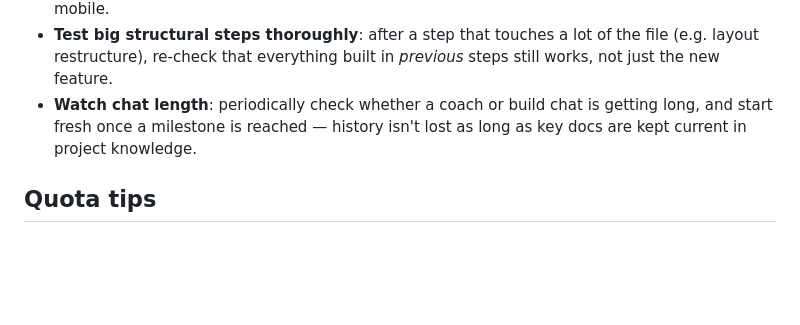
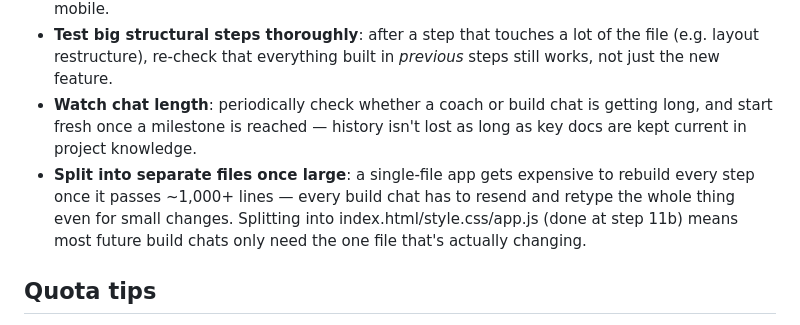
Before and after one commit to myspace-a/Digital_Library, a Markdown page: Project_Workflow_and_Build_Sequence.md, the part around the change. Rendered like a GitHub page; blank space fills up the shorter version.

Commit message:
Added lessons learned

```diff
--- a/Project_Workflow_and_Build_Sequence.md
+++ b/Project_Workflow_and_Build_Sequence.md
@@ -56,6 +56,7 @@ Step 11 is done.
 - **GitHub repo-sync setup for project knowledge is browser/desktop only** (as of now) — not available in the Android app for initial setup; using it once configured may still work on mobile.
 - **Test big structural steps thoroughly**: after a step that touches a lot of the file (e.g. layout restructure), re-check that everything built in *previous* steps still works, not just the new feature.
 - **Watch chat length**: periodically check whether a coach or build chat is getting long, and start fresh once a milestone is reached — history isn't lost as long as key docs are kept current in project knowledge.
+- **Split into separate files once large**: a single-file app gets expensive to rebuild every step once it passes ~1,000+ lines — every build chat has to resend and retype the whole thing even for small changes. Splitting into index.html/style.css/app.js (done at step 11b) means most future build chats only need the one file that's actually changing.
 
 ## Quota tips
 - Keep build chats short and single-feature.
```
